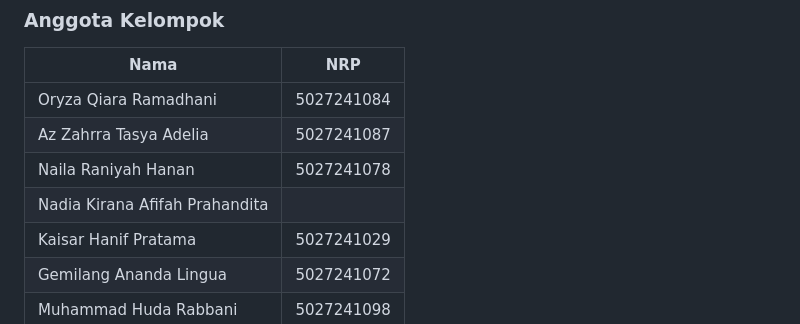
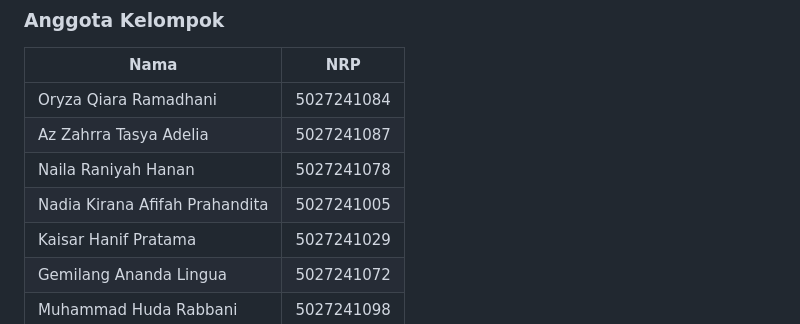
Before and after one commit to oooryzaaa/FP-TKA-C02, a Markdown page: README laporan fix.md, the part around the change. Drawn GitHub-style.

```diff
--- a/README laporan fix.md
+++ b/README laporan fix.md
@@ -8,7 +8,7 @@
 | Oryza Qiara Ramadhani | 5027241084 |
 | Az Zahrra Tasya Adelia | 5027241087 |
 | Naila Raniyah Hanan | 5027241078 |
-| Nadia Kirana Afifah Prahandita |
+| Nadia Kirana Afifah Prahandita | 5027241005 |
 | Kaisar Hanif Pratama | 5027241029 |
 | Gemilang Ananda Lingua | 5027241072 |
 | Muhammad Huda Rabbani | 5027241098 |
```
